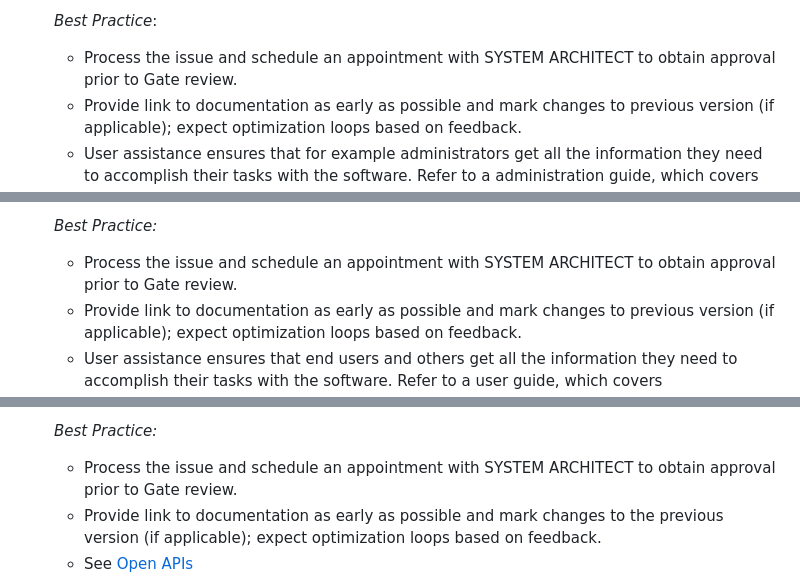
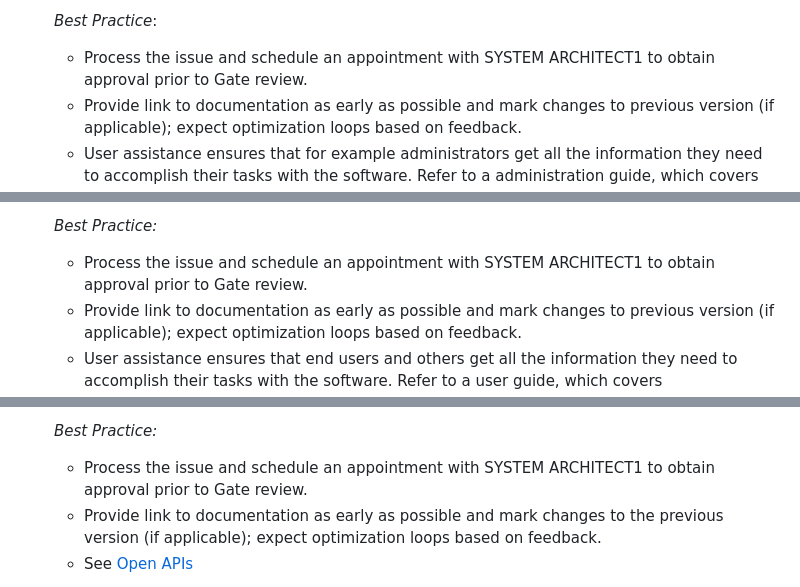
Before and after one commit to eclipse-tractusx/sig-release, a Markdown page: .github/ISSUE_TEMPLATE/Release_23.12_FOSS_DocumentationTemplate.md, 3 parts joined by grey strips. Rendered like a GitHub page.

```diff
--- a/.github/ISSUE_TEMPLATE/Release_23.12_FOSS_DocumentationTemplate.md
+++ b/.github/ISSUE_TEMPLATE/Release_23.12_FOSS_DocumentationTemplate.md
@@ -54,7 +54,7 @@ Source in Catena-X Confluence and Expert Contacts [here](https://confluence.cate
 
   _Best Practice_:
 
-    - Process the issue and schedule an appointment with SYSTEM ARCHITECT to obtain approval prior to Gate review.
+    - Process the issue and schedule an appointment with SYSTEM ARCHITECT1 to obtain approval prior to Gate review.
     - Provide link to documentation as early as possible and mark changes to previous version (if applicable); expect optimization loops based on feedback.
     - User assistance ensures that for example administrators get all the information they need to accomplish their tasks with the software. Refer to a administration guide, which covers "install/deploy, configure the software" – as appropriate for the type of software and the information needs of the target group(s)
     - UI text and embedded help complete the User assistance.
@@ -69,7 +69,7 @@ Source in Catena-X Confluence and Expert Contacts [here](https://confluence.cate
 
   _Best Practice:_
 
-    - Process the issue and schedule an appointment with SYSTEM ARCHITECT to obtain approval prior to Gate review.
+    - Process the issue and schedule an appointment with SYSTEM ARCHITECT1 to obtain approval prior to Gate review.
     - Provide link to documentation as early as possible and mark changes to previous version (if applicable); expect optimization loops based on feedback.
     - User assistance ensures that end users and others get all the information they need to accomplish their tasks with the software. Refer to a user guide, which covers "install/deploy, configure, and use the software" – as appropriate for the type of software and the information needs of the target group(s)
     - UI text and embedded help complete the User assistance.
@@ -84,7 +84,7 @@ Source in Catena-X Confluence and Expert Contacts [here](https://confluence.cate
 
   _Best Practice:_
 
-    - Process the issue and schedule an appointment with SYSTEM ARCHITECT to obtain approval prior to Gate review.
+    - Process the issue and schedule an appointment with SYSTEM ARCHITECT1 to obtain approval prior to Gate review.
     - Provide link to documentation as early as possible and mark changes to the previous version (if applicable); expect optimization loops based on feedback.
     - See [Open APIs](https://www.openapis.org/)
 
```
